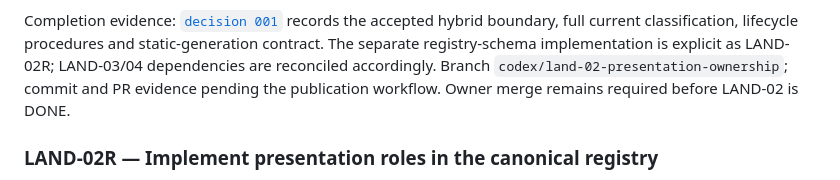
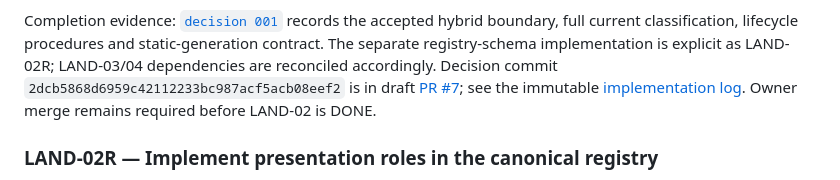
Before and after one commit to GBrooks1970/portfolio, a Markdown page: docs/backlog.md, the part around the change. GitHub-like rendering.

Commit message:
Record LAND-02 implementation evidence

```diff
--- a/docs/backlog.md
+++ b/docs/backlog.md
@@ -122,8 +122,10 @@ Acceptance criteria:
 Completion evidence: [`decision 001`](decisions/001-presentation-ownership.md) records the accepted
 hybrid boundary, full current classification, lifecycle procedures and static-generation contract.
 The separate registry-schema implementation is explicit as LAND-02R; LAND-03/04 dependencies are
-reconciled accordingly. Branch `codex/land-02-presentation-ownership`; commit and PR evidence pending
-the publication workflow. Owner merge remains required before LAND-02 is DONE.
+reconciled accordingly. Decision commit `2dcb5868d6959c42112233bc987acf5acb08eef2` is in draft
+[PR #7](https://github.com/GBrooks1970/portfolio/pull/7); see the immutable
+[implementation log](implementation-logs/2026-08-01_land-02_presentation-ownership.md). Owner merge
+remains required before LAND-02 is DONE.
 
 ### LAND-02R — Implement presentation roles in the canonical registry
 
```
Also changed, not shown: docs/implementation-logs/2026-08-01_land-02_presentation-ownership.md (added, +73 -0 lines).
